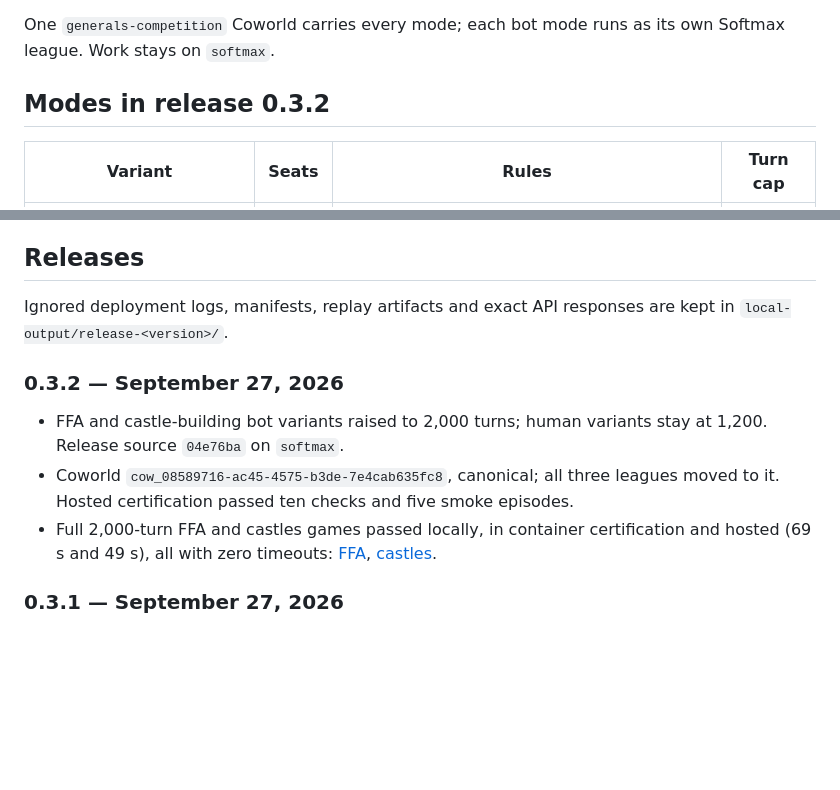
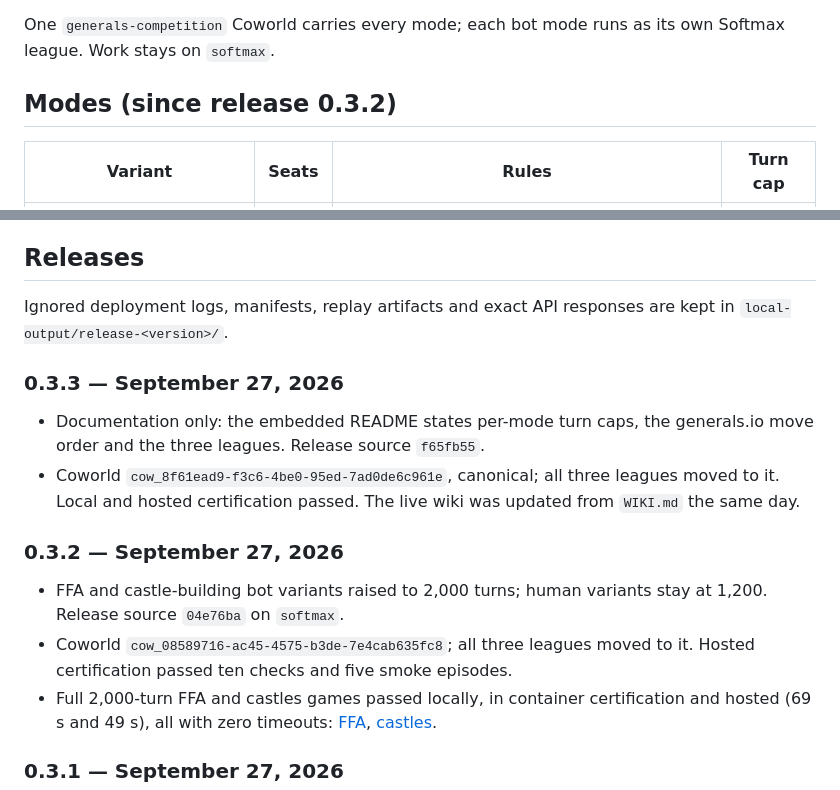
Before and after one commit to strakam/generals-bots, a Markdown page: integrations/softmax/VARIANTS.md, 2 parts joined by grey strips. Drawn GitHub-style; blank space fills up the shorter version.

Commit message:
Record release 0.3.3 in the Softmax notes
Co-Authored-By: Claude Opus 5.5 (1M context) <noreply@anthropic.com>

```diff
--- a/integrations/softmax/VARIANTS.md
+++ b/integrations/softmax/VARIANTS.md
@@ -3,7 +3,7 @@
 One `generals-competition` Coworld carries every mode; each bot mode runs as its
 own Softmax league. Work stays on `softmax`.
 
-## Modes in release 0.3.2
+## Modes (since release 0.3.2)
 
 | Variant | Seats | Rules | Turn cap |
 | --- | --- | --- | --- |
@@ -64,12 +64,20 @@ Codex proposed shielding that cleanup on PR #141; the fix is not merged.
 Ignored deployment logs, manifests, replay artifacts and exact API responses are
 kept in `local-output/release-<version>/`.
 
+### 0.3.3 — September 27, 2026
+
+- Documentation only: the embedded README states per-mode turn caps, the
+  generals.io move order and the three leagues. Release source `f65fb55`.
+- Coworld `cow_8f61ead9-f3c6-4be0-95ed-7ad0de6c961e`, canonical; all three leagues
+  moved to it. Local and hosted certification passed. The live wiki was updated
+  from `WIKI.md` the same day.
+
 ### 0.3.2 — September 27, 2026
 
 - FFA and castle-building bot variants raised to 2,000 turns; human variants
   stay at 1,200. Release source `04e76ba` on `softmax`.
-- Coworld `cow_08589716-ac45-4575-b3de-7e4cab635fc8`, canonical; all three leagues
-  moved to it. Hosted certification passed ten checks and five smoke episodes.
+- Coworld `cow_08589716-ac45-4575-b3de-7e4cab635fc8`; all three leagues moved
+  to it. Hosted certification passed ten checks and five smoke episodes.
 - Full 2,000-turn FFA and castles games passed locally, in container
   certification and hosted (69 s and 49 s), all with zero timeouts:
   [FFA](https://softmax.com/generals-competition?e=78143037-11fc-4c4c-b6ca-2c62dbd90712),
```
Also changed, not shown: integrations/softmax/HUNTER.md (+1 -1 lines), integrations/softmax/ROADMAP.md (+2 -2 lines).
